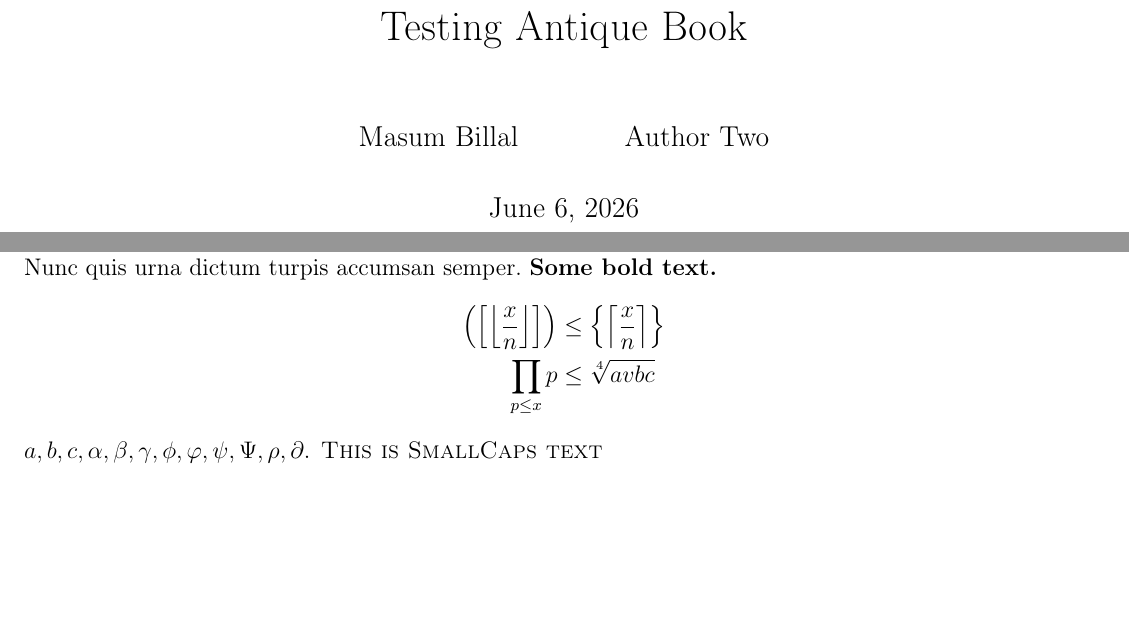
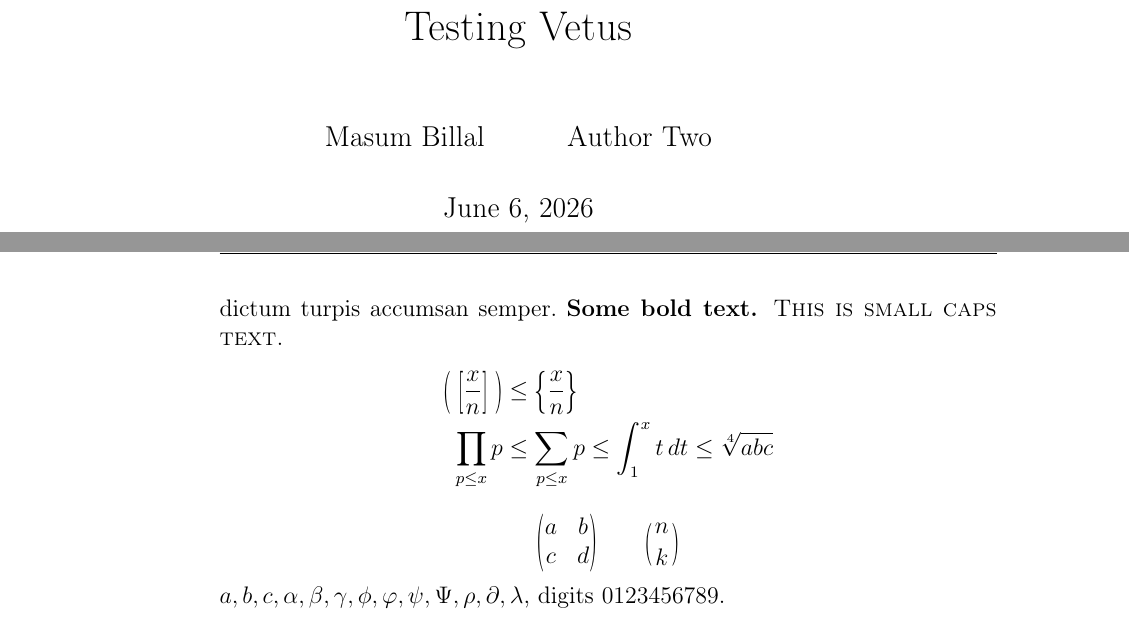
Before and after one commit to proafxin/antique_book, a LaTeX thesis (example.tex, which reads antiquebook.cls, vetus.cls): two parts of pages 1 and 6 of 6 before the commit and two parts of pages 1 and 10 of 10 after it, joined at a grey line, cut at the place of the change, the shorter picture padded with empty space. Compiled offline with pdfLaTeX.

```diff
--- a/antiquebook.cls
+++ /dev/null
@@ -1,243 +0,0 @@
-\NeedsTeXFormat{LaTeX2e}
-\ProvidesClass{antiquebook}
-\LoadClass[12pt]{book}
-
-\usepackage{amsmath,amssymb,amsthm,etoolbox}
-\usepackage[left=.5in,right=.5in,top=.5in,]{geometry}
-\usepackage{xcolor,color,fancyhdr,}
-
-\usepackage{titletoc,tocloft,fmtcount}
-\renewcommand{\thechapter}{\Roman{chapter}}
-\renewcommand{\theequation}{$\ddagger$\arabic{equation}}
-%\renewcommand{\chaptername}{CHAPTER}
-\renewcommand{\contentsname}{\parbox{\linewidth}{\centerline{\normalfont\LARGE CONTENTS}~\\[-1.5cm]}}
-
-\renewcommand{\thesection}{$\S$\arabic{section}\hspace{.1em}.\hspace{.2em}}
-%\addtolength{\cftchapnumwidth}{70pt}
-%\addtolength{\cftsecnumwidth}{30pt}
-\makeatletter
-\renewcommand*\l@chapter[2]{%
-	\ifnum \c@tocdepth >\m@ne\relax
-	\addpenalty{-\@highpenalty}%
-	\addvspace{1.0em \@plus\p@}%
-	\setlength\@tempdima{3em}%
-	\begingroup
-	\def\numberline##1{\xdef\@chapternumber{##1}}%
-	\setbox0=\vbox{\centering #1.\vspace{1\baselineskip}}% Could be more than one line
-	\centering
-	\leavevmode
-	\hyperlink{\Hy@tocdestname}{\vspace{1\baselineskip} \MakeUppercase\chaptername\hspace{.5em}\@chapternumber.}\\
-	\unvbox0
-	\par
-	\nobreak
-	\global\@nobreaktrue
-	\everypar{\global\@nobreakfalse\everypar{}}%
-	\endgroup
-	\fi}
-\makeatother
-
-\usepackage{hyperref,titlesec,xifthen,iftex,authoraftertitle,}
-
-\ifPDFTeX
-	\usepackage{pdfrender, xcolor,relsize}
-	\usepackage[T1]{fontenc}
-\else
-	\usepackage[]{unicode-math}
-	\newcommand{\fakestretch}{1.}
-	\newcommand{\scale}{1.1}
-
-	\setmainfont{CenturymodernTT-Regular.otf}[ItalicFont=CenturymodernTT-Italic.otf,BoldItalicFont=CenturymodernTT-Italic.otf,SmallCapsFont={CenturymodernTT-SC.otf},BoldFont=CenturymodernTT-Regular.otf,BoldFeatures={SmallCapsFeatures={FakeBold=2}, FakeBold=2},BoldItalicFeatures={FakeBold=2},Scale=\scale,FakeStretch=\fakestretch,]
-	\setsansfont{NewCMSans10-Book.otf}[,Scale=\scale,FakeStretch=\fakestretch]
-	\setmonofont{NewCMMono10-Book.otf}[,Scale=\scale,FakeStretch=\fakestretch]
-	\setmathfont{NewCMMath-Book-custom2.otf}[,Scale=\scale,FakeStretch=\fakestretch,]% texgyreschola-math.otf KpMath-Regular.otf,KpMath-Light.otf
-
-	\setmathfont{CenturymodernTT-Italic.otf}[range={it,"007D,frak,"2018-"2022,{up/Greek},{it/Greek},"22EF,"2217-"2219,"2229-"222B,"2208,"2022,"211C,"2111},Scale=\scale,FakeStretch=\fakestretch,]
-	%\setmathfont{CenturymodernTT-Regular.otf}[range={it/{num,"03BB},up/{num,"03BB},\mid,},Scale=\scale,FakeStretch=\fakestretch,FakeBold=\fakemathbold]
-	\setmathfont{CenturymodernTT-Regular.otf}[range={it/{num,"03BB},up/{num,"03BB},"002D,"005E-"0060,"00A7,"03BB,"007B-"007D,"002F, "005F,"00A7,\mid,},Scale=\scale,FakeStretch=\fakestretch,]
-	\setmathfont{CenturymodernTT-Italic.otf}[range={frak,"221E,},Scale=\scale,FakeStretch=\fakestretch,]
-	\setmathfont{CenturymodernTT-Italic.otf}[range={bb,"2022,"22EF,"2217-"2219,"2229-"222B,"2208,"2022,"2260,"22C4,"002F,"00B1,"0021,"002D},Scale=\scale,FakeStretch=\fakestretch,]
-	%\setmathfont[range={{up/Greek},{it/Greek},} ,Scale=\scale,FakeStretch=1.05\fakestretch,FakeBold=\fakemathbold]{ModernMT-Extended-New.otf}
-	%\setmathfont{NewCMMath-Book-custom.otf}
-	%\setmathfont{CenturymodernTT-Italic.ttf}[range={},Scale=\scale,FakeBold=\fakemathbold,FakeStretch=\fakestretch]%,{it/{greek}},{up/{greek}},
-
-	\newfontfamily{\sumfont}{CenturymodernTT-Italic.otf}[]% GFSSolomos.otf,lmroman17-regular.otf,lmromanslant17-regular.otf,Theano Didot Regular V1.otf
-	\makeatletter
-	\RenewDocumentCommand{\sum@}{}{\DOTSB\baskervillesum}
-	\AtBeginDocument{%
-		\RenewDocumentCommand{\sum}{}{\mathop{\sum@}\slimits@}%
-	}
-	\NewDocumentCommand{\baskervillesum}{}{%
-		\mathchoice
-		{\makebaskervillesum{1.6}}% displaystyle
-		{\makebaskervillesum{1.2}}% textstyle
-		{\makebaskervillesum{1}}% scriptstyle
-		{\makebaskervillesum{0.7}}% scriptscriptstyle
-	}
-	\NewDocumentCommand{\makebaskervillesum}{m}{%
-		\vcenter{\hbox{\scalebox{#1}{\sumfont Σ}}}%
-	}
-	\newfontfamily{\prodfont}{CenturymodernTT-Italic.otf}[FakeStretch=.9\fakestretch]%OldStandard-Italic.otf,ModernExtT-Theano.otf
-	\makeatletter
-	\RenewDocumentCommand{\prod@}{}{\DOTSB\baskervilleprod}
-	\AtBeginDocument{%
-		\RenewDocumentCommand{\prod}{}{\mathop{\prod@}\slimits@}%
-	}
-	\NewDocumentCommand{\baskervilleprod}{}{%
-		\mathchoice
-		{\makebaskervilleprod{1.8}}% displaystyle
-		{\makebaskervilleprod{1.2}}% textstyle
-		{\makebaskervilleprod{1}}% scriptstyle
-		{\makebaskervilleprod{0.7}}% scriptscriptstyle
-	}
-	\NewDocumentCommand{\makebaskervilleprod}{m}{%
-		\vcenter{\hbox{\scalebox{#1}{\prodfont ∏}}}%
-	}
-	\newfontfamily\intfont{CenturymodernTT-Italic.otf}[FakeStretch=1.1]% OldStandard-Italic.otf,latinmodern-math.otf,Erewhon-Math.otf
-	\makeatletter
-	\NewDocumentCommand{\int@}{}{\DOTSB\baskervilleint}
-	\AtBeginDocument{%
-		\RenewDocumentCommand{\int}{}{\mathop{\int@}\slimits@}%
-	}
-	\NewDocumentCommand{\baskervilleint}{}{%
-		\mathchoice
-		{\makebaskervilleint{1.8}}% displaystyle
-		{\makebaskervilleint{1.2}}% textstyle
-		{\makebaskervilleint{1}}% scriptstyle
-		{\makebaskervilleint{0.7}}% scriptscriptstyle
-	}
-	\NewDocumentCommand{\makebaskervilleint}{m}{%
-		\vcenter{\hbox{\scalebox{#1}{\intfont ∫}}}%
-	}
-	\newfontfamily\titlefont{CenturymodernTT-Regular.otf}[]
-	\defaultfontfeatures{Mapping=tex-text}
-	\newcommand{\wb}[2]{\fontsize{#1}{#2}\usefont{U}{webo}{xl}{n}}
-	\newcommand{\wbc}[3]{\vspace*{#1}\begin{center}
-			\wb{#2}{#2}#3\end{center}\vspace*{#1}}
-	% Fix pmatrix for custom brackets
-	\ExplSyntaxOn
-	\box_new:N \l_masum_box
-	\RenewDocumentEnvironment{pmatrix}{}
-	{
-		\hbox_set:Nw \l_masum_box
-		\c_math_toggle_token
-		\begin{matrix}
-		}
-		{
-		\end{matrix}
-		\c_math_toggle_token
-		\hbox_set_end:
-		\scaleleftright[.8ex]{(}{\box_use:N \l_masum_box}{)}
-	}
-
-	\box_new:N \l_masum_box_vm
-	\RenewDocumentEnvironment{vmatrix}{}
-	{
-		\hbox_set:Nw \l_masum_box_vm
-		\c_math_toggle_token
-		\begin{matrix}
-		}
-		{
-		\end{matrix}
-		\c_math_toggle_token
-		\hbox_set_end:
-		\scaleleftright[.5ex]{|}{\box_use:N \l_masum_box_vm}{|}
-	}
-
-	\box_new:N \l_masum_box_new
-	\RenewDocumentEnvironment{cases}{}
-	{
-		\hbox_set:Nw \l_masum_box_new
-		\c_math_toggle_token
-		\begin{matrix}
-		}
-		{
-		\end{matrix}
-		\c_math_toggle_token
-		\hbox_set_end:
-		\scaleleftright[1.2ex]{\{}{\box_use:N \l_masum_box_new}{}
-	}
-	\ExplSyntaxOff
-	\makeatletter
-	\let\fontspec@setsansfont\setsansfont
-	\def\setsansfont{%
-		\let\Alegreya@boldstyle\AlegreyaSans@boldstyle
-		\let\setsansfont\fontspec@setsansfont
-		\setsansfont
-	}
-\makeatother
-\fi
-
-\usepackage[,nopostdot,]{glossaries}
-\usepackage{makeidx}
-
-\usepackage{nomencl}
-\renewcommand{\nomname}{Notations}
-\makenomenclature
-%\glstoctrue
-\makeindex
-\makeglossaries
-
-\titleformat{\chapter}[display]{\Huge}{\normalfont\large\centering\MakeUppercase\chaptername\hspace{.5em}\thechapter.}{1ex}{\centering\vspace{1ex}\ifthenelse{\value{chapter}>0}{\MakeUppercase}{}}[\vspace{1ex}]
-\titleformat{\section}[display]{\LARGE}{}{1ex}{\centering\ifthenelse{\value{section}>0}{\thesection\;}{}\vspace{.2in}}[]
-%\titleformat{\subsection}[display]{\bfseries\scshape\Large}{}{1ex}{\centering\ifthenelse{\value{section}>0}{$\S\S$\thesubsection\;}{}}[\titlerule]
-
-\newtheorem{theorem}{\textbf{\textbf{Theorem}}}
-%\numberwithin{theorem}{chapter}
-%\renewcommand{\thetheorem}{\arabic{theorem}}
-\theoremstyle{definition}
-\newenvironment{definition}[1][]{\par\medskip\noindent \textit{\textbf{{\ifthenelse{\isempty{#1}}{Definition.}{#1.}}}} \rmfamily}{\medskip}
-
-\usepackage{scalerel}
-\newcommand{\floor}[1]{\ifxetex{\squarebracket{#1}}\else{\left\lfloor{#1}\right\rfloor}\fi}
-\newcommand{\ceiling}[1]{\left\lceil{#1}\right\rceil}
-\ifxetex\renewcommand{\binom}[2]{\scaleleftright[.8ex]{(}{\genfrac{}{}{0pt}{0}{#1}{#2}}{)}}\fi
-\newcommand{\parenthesis}[1]{\ifxetex{\scaleleftright[.8ex]{(}{#1}{)}}\else{\left(#1\right)}\fi}
-\newcommand{\curlybrace}[1]{\ifxetex{\scaleleftright[1.2ex]{\{}{#1}{\}}}\else{\left\{#1\right\}}\fi}
-\newcommand{\squarebracket}[1]{\ifxetex{\scaleleftright[1.2ex]{\kern 4pt[}{#1}{]\kern 4pt}}\else{\left[#1\right]}\fi}
-\newcommand{\qr}[2]{\parenthesis{\frac{#1}{#2}}}
-\newcommand{\bigo}[1]{O\parenthesis{#1}}
-\newcommand{\func}[2]{\kern3pt#1\parenthesis{#2}}
-\DeclareMathOperator{\ord}{ord}
-\newcommand{\F}[1]{\mathbb{F}_{#1}}
-\DeclareMathOperator{\rad}{rad}
-\DeclareMathOperator{\lcm}{lcm}
-\DeclareMathOperator{\GL}{GL}
-\DeclareMathOperator{\SL}{SL}
-
-\renewcommand*{\chapterautorefname}{Chapter}
-\renewcommand*{\sectionautorefname}{Section}
-\renewcommand*{\subsectionautorefname}{Subsection}
-
-\renewcommand{\chaptermark}[1]{\markboth{#1}{#1}}
-\renewcommand{\sectionmark}[1]{\markboth{#1}{#1}}
-
-\usepackage{extramarks}
-\AtBeginEnvironment{theorem}{\addtocounter{theorem}{1}%
-	\extramarks{\thetheorem}{}\addtocounter{theorem}{-1}}
-
-\pagestyle{fancy}
-\fancypagestyle{fancy}{
-	\fancyhf{}
-	\fancyhead[L]{\ifthenelse{0\firstleftxmark=0}
-		{}% no theorems yet, so no header
-		{\ifthenelse{\equal{\firstleftxmark}{\lastleftxmark}}
-			{\textit{Theorem} \firstleftxmark}% Only one theorem on the page
-			{\textit{Theorems} \firstleftxmark–\lastleftxmark}}}
-	\fancyhead[CE]{\small\itshape \MyAuthor}
-	\fancyhead[R]{\thepage}
-	\fancyhead[CO]{\small\itshape \thesection\hspace{.1em}\nouppercase\rightmark}
-}
-
-\setcounter{secnumdepth}{3}
-
-\theoremstyle{definition}
-\newtheorem{problem}{\text{Problem}}
-\newcommand*{\problemautorefname}{Problem}
-\newtheorem*{remark}{\text{Remark}}
-\newtheorem*{note}{\text{Note}}
-\newtheorem*{solution}{\text{Solution}}
-%\numberwithin{problem}{chapter}
-
-%\usepackage{graphicx}
-%\usepackage{eso-pic}
-%\AddToShipoutPictureBG{\includegraphics[width=\paperwidth,height=\paperheight]{background}}
--- a/example.tex
+++ b/example.tex
@@ -5,9 +5,7 @@
 \usepackage[math]{blindtext}
 
 \author{Masum Billal \and Author Two}
-\title{{Testing Antique Book}}
-
-%\input{glossary.tex}
+\title{Testing Vetus}
 
 \begin{document}
 	\frontmatter
@@ -21,12 +18,17 @@
 	\blindmathpaper
 	\section{Second}
 	\blindmathpaper
-	\textbf{Some bold text.}
-		\begin{align*}
-			\parenthesis{\squarebracket{\floor{\dfrac{x}{n}}}}
-				& \leq \curlybrace{\ceiling{\dfrac{x}{n}}}\\
-			\prod_{p\leq x}p
-				& \leq\sqrt[4]{avbc}
-		\end{align*}
-	$a,b,c,\alpha,\beta,\gamma,\phi,\varphi,\psi,\Psi,\rho,\partial$. \textsc{This is SmallCaps text}
+	\textbf{Some bold text.} \textsc{This is small caps text.}
+	\begin{align*}
+		\parenthesis{\squarebracket{\dfrac{x}{n}}}
+			& \leq \curlybrace{\dfrac{x}{n}}\\
+		\prod_{p\leq x}p
+			& \leq \sum_{p \leq x} p \leq \int_{1}^{x} t\,dt \leq \sqrt[4]{abc}
+	\end{align*}
+	\[
+		\begin{pmatrix} a & b\\ c & d \end{pmatrix}
+		\qquad
+		\binom{n}{k}
+	\]
+	$a,b,c,\alpha,\beta,\gamma,\phi,\varphi,\psi,\Psi,\rho,\partial,\lambda$, digits $0123456789$.
 \end{document}
--- /dev/null
+++ b/vetus.cls
@@ -0,0 +1,263 @@
+%% vetus.cls
+%% An antique (old-style) book class, in the spirit of the classic German
+%% mathematical monographs (Landau, Bachmann, Riemann, ...).
+%%
+%% The only invariant of the class is its set of fonts (Century Modern for
+%% text, New Computer Modern for sans/mono/maths, plus old-style large
+%% operators).  Every other layout change is opt-in through a class option,
+%% so that by default the document behaves like the standard `book' class.
+%%
+%% Options:
+%%   titles      antique numbering and chapter/section title blocks
+%%               (Roman chapters, prefixed equations/sections, centred
+%%               uppercase chapter/section titles)
+%%   toc         antique, centred table of contents
+%%   header      running page header (author, section, page number)
+%%   delimiters  delimiters drawn from the body font (parentheses, braces,
+%%               brackets, binomials and matrices)
+%%   background  old-paper background image (background.png)
+%%
+%% Any other option is passed on to the `book' class.
+
+\NeedsTeXFormat{LaTeX2e}
+\ProvidesClass{vetus}[2026/06/06 v1.0 Antique old-style book class]
+
+%% ---------------------------------------------------------------------------
+%% Options
+%% ---------------------------------------------------------------------------
+\newif\ifvetus@titles     \vetus@titlesfalse
+\newif\ifvetus@toc        \vetus@tocfalse
+\newif\ifvetus@header     \vetus@headerfalse
+\newif\ifvetus@delimiters \vetus@delimitersfalse
+\newif\ifvetus@background  \vetus@backgroundfalse
+
+\DeclareOption{titles}{\vetus@titlestrue}
+\DeclareOption{toc}{\vetus@toctrue}
+\DeclareOption{header}{\vetus@headertrue}
+\DeclareOption{delimiters}{\vetus@delimiterstrue}
+\DeclareOption{background}{\vetus@backgroundtrue}
+\DeclareOption*{\PassOptionsToClass{\CurrentOption}{book}}
+\ProcessOptions\relax
+
+\LoadClass[12pt]{book}
+
+%% ---------------------------------------------------------------------------
+%% Engine detection and core maths packages
+%% ---------------------------------------------------------------------------
+\RequirePackage{iftex}
+\RequirePackage{amsmath,amssymb}
+
+%% ===========================================================================
+%% Fonts -- the invariant core of the class
+%% ===========================================================================
+\newcommand{\vetus@scale}{1.1}   % overall font scale
+\newcommand{\vetus@stretch}{1.}  % FakeStretch factor
+
+\ifPDFTeX
+  \RequirePackage[T1]{fontenc}
+  \RequirePackage{pdfrender,relsize}
+  \ClassWarningNoLine{vetus}{%
+    This class is designed for LuaLaTeX or XeLaTeX (it relies on\MessageBreak
+    fontspec/unicode-math and the bundled OpenType fonts).\MessageBreak
+    Under pdfLaTeX the antique fonts are unavailable and the default\MessageBreak
+    Computer Modern fonts are used instead%
+  }
+\else
+  \RequirePackage{unicode-math}
+  \RequirePackage{graphicx}% provides \scalebox for the large operators
+  \defaultfontfeatures{Ligatures=TeX}
+
+  %% --- Text fonts --------------------------------------------------------
+  %% Small caps are taken from the dedicated CenturymodernTT-SC face and are
+  %% scaled automatically (Scale=MatchUppercase) so they track the main
+  %% font's cap height without a hand-tuned factor.
+  \setmainfont{CenturymodernTT-Regular.otf}[%
+    ItalicFont        = CenturymodernTT-Italic.otf,%
+    BoldFont          = CenturymodernTT-Regular.otf,%
+    BoldItalicFont    = CenturymodernTT-Italic.otf,%
+    SmallCapsFont     = CenturymodernTT-SC.otf,%
+    SmallCapsFeatures = {Scale=MatchUppercase},%
+    BoldFeatures      = {FakeBold=2,SmallCapsFeatures={Scale=MatchUppercase,FakeBold=2}},%
+    BoldItalicFeatures= {FakeBold=2},%
+    Scale             = \vetus@scale,%
+    FakeStretch       = \vetus@stretch%
+  ]
+  \setsansfont{NewCMSans10-Book.otf}[Scale=\vetus@scale,FakeStretch=\vetus@stretch]
+  \setmonofont{NewCMMono10-Book.otf}[Scale=\vetus@scale,FakeStretch=\vetus@stretch]
+
+  %% --- Maths fonts -------------------------------------------------------
+  \setmathfont{NewCMMath-Book-custom2.otf}[Scale=\vetus@scale,FakeStretch=\vetus@stretch]
+  %% Italic letters, fraktur, some operators and relations from Century Modern
+  \setmathfont{CenturymodernTT-Italic.otf}[%
+    range={it,"007D,frak,"2018-"2022,{up/Greek},{it/Greek},"22EF,"2217-"2219,%
+           "2229-"222B,"2208,"2022,"211C,"2111},%
+    Scale=\vetus@scale,FakeStretch=\vetus@stretch]
+  %% Digits, lambda and assorted ASCII symbols from the upright text font
+  \setmathfont{CenturymodernTT-Regular.otf}[%
+    range={"0030-"0039,"03BB,"002D,"005E-"0060,"00A7,"007B-"007D,"002F,"005F,"007C},%
+    Scale=\vetus@scale,FakeStretch=\vetus@stretch]
+  \setmathfont{CenturymodernTT-Italic.otf}[%
+    range={frak,"221E},Scale=\vetus@scale,FakeStretch=\vetus@stretch]
+  \setmathfont{CenturymodernTT-Italic.otf}[%
+    range={bb,"2022,"22EF,"2217-"2219,"2229-"222B,"2208,"2022,"2260,"22C4,%
+           "002F,"00B1,"0021,"002D},%
+    Scale=\vetus@scale,FakeStretch=\vetus@stretch]
+
+  %% --- Old-style large operators (Sigma, Pi, integral from the text font) -
+  \newfontfamily{\vetus@sumfont}{CenturymodernTT-Italic.otf}
+  \newfontfamily{\vetus@prodfont}{CenturymodernTT-Italic.otf}[FakeStretch=.9\vetus@stretch]
+  \newfontfamily{\vetus@intfont}{CenturymodernTT-Italic.otf}[FakeStretch=1.1]
+  \RenewDocumentCommand{\sum@}{}{\DOTSB\vetus@bigsum}
+  \RenewDocumentCommand{\prod@}{}{\DOTSB\vetus@bigprod}
+  \NewDocumentCommand{\int@}{}{\DOTSB\vetus@bigint}
+  \AtBeginDocument{%
+    \RenewDocumentCommand{\sum}{}{\mathop{\sum@}\slimits@}%
+    \RenewDocumentCommand{\prod}{}{\mathop{\prod@}\slimits@}%
+    \RenewDocumentCommand{\int}{}{\mathop{\int@}\slimits@}%
+  }
+  \NewDocumentCommand{\vetus@bigsum}{}{%
+    \mathchoice{\vetus@makesum{1.6}}{\vetus@makesum{1.2}}%
+               {\vetus@makesum{1}}{\vetus@makesum{0.7}}}
+  \NewDocumentCommand{\vetus@makesum}{m}{\vcenter{\hbox{\scalebox{#1}{\vetus@sumfont Σ}}}}
+  \NewDocumentCommand{\vetus@bigprod}{}{%
+    \mathchoice{\vetus@makeprod{1.8}}{\vetus@makeprod{1.2}}%
+               {\vetus@makeprod{1}}{\vetus@makeprod{0.7}}}
+  \NewDocumentCommand{\vetus@makeprod}{m}{\vcenter{\hbox{\scalebox{#1}{\vetus@prodfont ∏}}}}
+  \NewDocumentCommand{\vetus@bigint}{}{%
+    \mathchoice{\vetus@makeint{1.8}}{\vetus@makeint{1.2}}%
+               {\vetus@makeint{1}}{\vetus@makeint{0.7}}}
+  \NewDocumentCommand{\vetus@makeint}{m}{\vcenter{\hbox{\scalebox{#1}{\vetus@intfont ∫}}}}
+
+  %% Title font (used by the [titles] option)
+  \newfontfamily{\vetustitlefont}{CenturymodernTT-Regular.otf}
+\fi
+
+%% ===========================================================================
+%% [titles] -- antique numbering and chapter/section title blocks
+%% ===========================================================================
+\ifvetus@titles
+  \RequirePackage{titlesec}
+  \RequirePackage{xifthen}
+  \renewcommand{\thechapter}{\Roman{chapter}}
+  \renewcommand{\theequation}{$\ddagger$\arabic{equation}}
+  \renewcommand{\thesection}{$\S$\arabic{section}\hspace{.1em}.\hspace{.2em}}
+  \setcounter{secnumdepth}{3}
+  \titleformat{\chapter}[display]%
+    {\Huge}%
+    {\normalfont\large\centering\MakeUppercase\chaptername\hspace{.5em}\thechapter.}%
+    {1ex}%
+    {\centering\vspace{1ex}\ifthenelse{\value{chapter}>0}{\MakeUppercase}{}}%
+    [\vspace{1ex}]
+  \titleformat{\section}[display]%
+    {\LARGE}{}{1ex}%
+    {\centering\ifthenelse{\value{section}>0}{\thesection\;}{}\vspace{.2in}}[]
+\fi
+
+%% ===========================================================================
+%% [toc] -- antique, centred table of contents
+%% ===========================================================================
+\ifvetus@toc
+  \newif\ifvetus@hyper
+  \AtBeginDocument{\@ifpackageloaded{hyperref}{\vetus@hypertrue}{}}
+  \renewcommand{\contentsname}{%
+    \parbox{\linewidth}{\centerline{\normalfont\LARGE CONTENTS}~\\[-1.5cm]}}
+  \renewcommand*\l@chapter[2]{%
+    \ifnum \c@tocdepth >\m@ne\relax
+      \addpenalty{-\@highpenalty}%
+      \addvspace{1.0em \@plus\p@}%
+      \setlength\@tempdima{3em}%
+      \begingroup
+        \def\numberline##1{\xdef\@chapternumber{##1}}%
+        \setbox0=\vbox{\centering #1.\vspace{1\baselineskip}}% may be > 1 line
+        \centering
+        \leavevmode
+        \ifvetus@hyper
+          \hyperlink{\Hy@tocdestname}%
+            {\vspace{1\baselineskip} \MakeUppercase\chaptername\hspace{.5em}\@chapternumber.}\\
+        \else
+          \vspace{1\baselineskip} \MakeUppercase\chaptername\hspace{.5em}\@chapternumber.\\
+        \fi
+        \unvbox0
+        \par
+        \nobreak
+        \global\@nobreaktrue
+        \everypar{\global\@nobreakfalse\everypar{}}%
+      \endgroup
+    \fi}
+\fi
+
+%% ===========================================================================
+%% [header] -- running header/footer
+%% ===========================================================================
+\ifvetus@header
+  \RequirePackage{fancyhdr}
+  \setlength{\headheight}{14.5pt}
+  %% \maketitle clears \@author, so snapshot it for use in the header
+  \providecommand{\vetus@author}{}
+  \AtBeginDocument{\@ifundefined{@author}{}{\let\vetus@author\@author}}
+  \renewcommand{\chaptermark}[1]{\markboth{#1}{#1}}
+  \renewcommand{\sectionmark}[1]{\markboth{#1}{#1}}
+  \fancypagestyle{fancy}{%
+    \fancyhf{}%
+    \fancyhead[CE]{\small\itshape\def\and{\unskip, }\vetus@author}% authors, comma separated
+    \fancyhead[CO]{\small\itshape\nouppercase\rightmark}%
+    \fancyhead[R]{\thepage}%
+  }
+  \pagestyle{fancy}
+\fi
+
+%% ===========================================================================
+%% [delimiters] -- delimiters drawn from the body font
+%% ===========================================================================
+\ifvetus@delimiters
+  \RequirePackage{scalerel}
+  \newcommand{\parenthesis}[1]{\scaleleftright[.8ex]{(}{#1}{)}}
+  \newcommand{\curlybrace}[1]{\scaleleftright[1.2ex]{\{}{#1}{\}}}
+  \newcommand{\squarebracket}[1]{\scaleleftright[1.2ex]{\kern 4pt[}{#1}{]\kern 4pt}}
+  \renewcommand{\binom}[2]{\scaleleftright[.8ex]{(}{\genfrac{}{}{0pt}{0}{#1}{#2}}{)}}
+  \ExplSyntaxOn
+  \box_new:N \l__vetus_box
+  \RenewDocumentEnvironment{pmatrix}{}
+    { \hbox_set:Nw \l__vetus_box \c_math_toggle_token \begin{matrix} }
+    { \end{matrix} \c_math_toggle_token \hbox_set_end:
+      \scaleleftright[.8ex]{(}{\box_use:N \l__vetus_box}{)} }
+  \box_new:N \l__vetus_box_vm
+  \RenewDocumentEnvironment{vmatrix}{}
+    { \hbox_set:Nw \l__vetus_box_vm \c_math_toggle_token \begin{matrix} }
+    { \end{matrix} \c_math_toggle_token \hbox_set_end:
+      \scaleleftright[.5ex]{|}{\box_use:N \l__vetus_box_vm}{|} }
+  \box_new:N \l__vetus_box_cs
+  \RenewDocumentEnvironment{cases}{}
+    { \hbox_set:Nw \l__vetus_box_cs \c_math_toggle_token \begin{matrix} }
+    { \end{matrix} \c_math_toggle_token \hbox_set_end:
+      \scaleleftright[1.2ex]{\{}{\box_use:N \l__vetus_box_cs}{} }
+  \ExplSyntaxOff
+\fi
+
+%% ===========================================================================
+%% [background] -- old-paper background image
+%% ===========================================================================
+\ifvetus@background
+  \RequirePackage{graphicx}
+  \RequirePackage{eso-pic}
+  \AddToShipoutPictureBG{%
+    \includegraphics[width=\paperwidth,height=\paperheight]{background}}
+\fi
+
+%% ===========================================================================
+%% Blank verso pages inserted by \cleardoublepage carry no header/footer
+%% (otherwise the empty page after the title page shows the header rule and
+%%  page number)
+%% ===========================================================================
+\def\cleardoublepage{%
+  \clearpage
+  \if@twoside
+    \ifodd\c@page\else
+      \hbox{}%
+      \thispagestyle{empty}%
+      \newpage
+      \if@twocolumn\hbox{}\newpage\fi
+    \fi
+  \fi}
+
+\endinput
```
Also changed, not shown: glossary.tex (deleted, +0 -16 lines), CenturymodernTT-Italic.ttf (deleted), README.md, example.pdf, example.tex (5 more changed lines), 1 other file.
